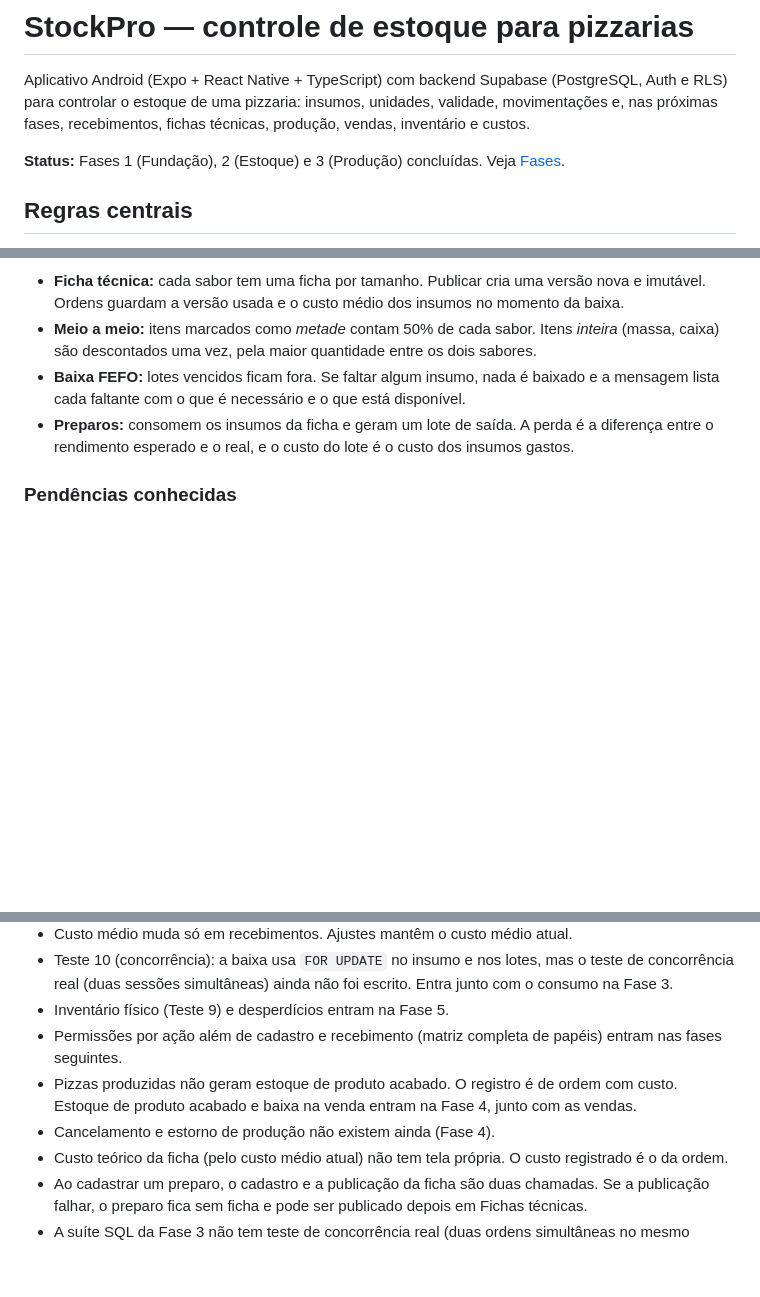
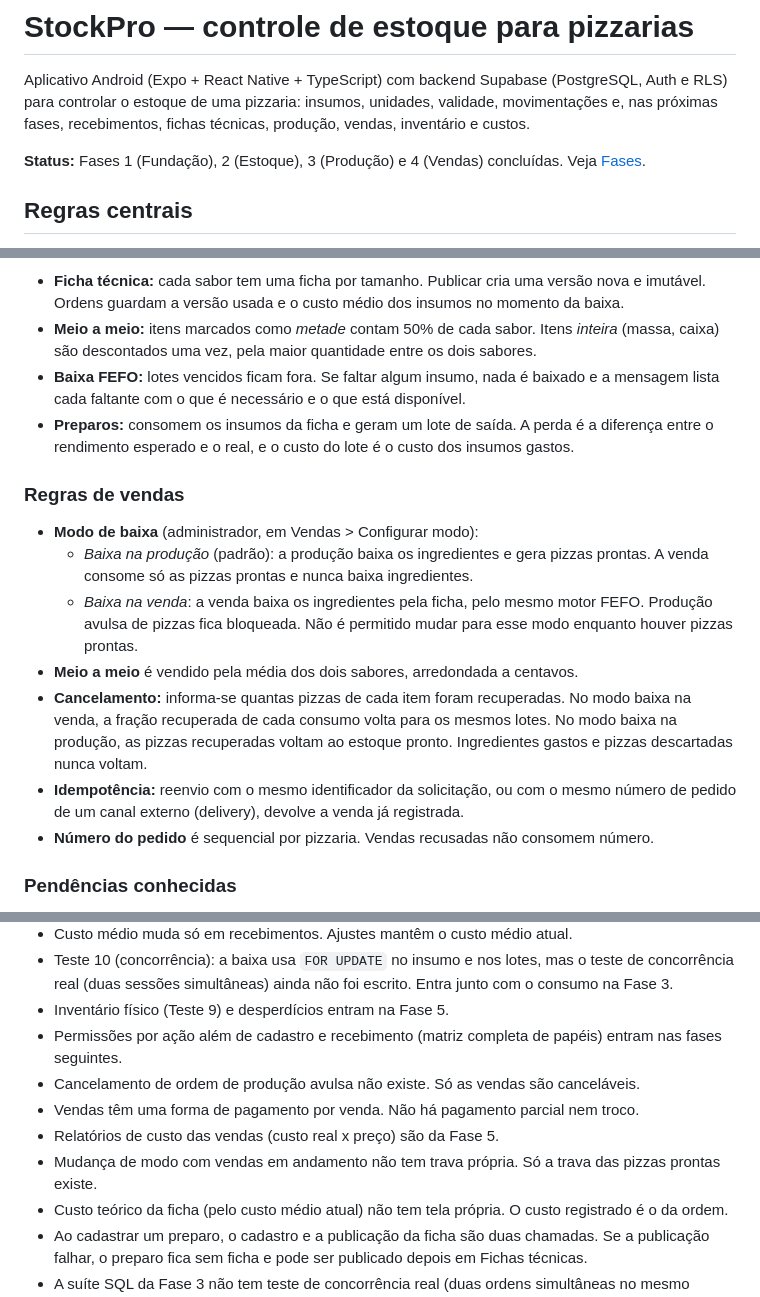
Before and after one commit to juliano12389-spec/trilha-biblica, a Markdown page: README.md, 3 parts joined by grey strips. Drawn GitHub-style; blank space fills up the shorter version.

Commit message:
Atualiza documentação da Fase 4 (Vendas)
Marca a Fase 4 como concluída no README, lista a migração de vendas, descreve
os modos de baixa, o cancelamento com recuperação e as pendências reais.

Claude-Session: https://claude.ai/code/session_01UYge971ZdA47CCs9Mmw4M9

```diff
--- a/README.md
+++ b/README.md
@@ -4,7 +4,7 @@ Aplicativo Android (Expo + React Native + TypeScript) com backend Supabase (Post
 para controlar o estoque de uma pizzaria: insumos, unidades, validade, movimentações e, nas próximas
 fases, recebimentos, fichas técnicas, produção, vendas, inventário e custos.
 
-**Status:** Fases 1 (Fundação), 2 (Estoque) e 3 (Produção) concluídas. Veja [Fases](#fases).
+**Status:** Fases 1 (Fundação), 2 (Estoque), 3 (Produção) e 4 (Vendas) concluídas. Veja [Fases](#fases).
 
 ## Regras centrais
 
@@ -113,6 +114,21 @@ Cobertura atual:
 - **Preparos:** consomem os insumos da ficha e geram um lote de saída. A perda é a diferença entre o
   rendimento esperado e o real, e o custo do lote é o custo dos insumos gastos.
 
+### Regras de vendas
+
+- **Modo de baixa** (administrador, em Vendas > Configurar modo):
+  - *Baixa na produção* (padrão): a produção baixa os ingredientes e gera pizzas prontas. A venda consome só as
+    pizzas prontas e nunca baixa ingredientes.
+  - *Baixa na venda*: a venda baixa os ingredientes pela ficha, pelo mesmo motor FEFO. Produção avulsa de pizzas
+    fica bloqueada. Não é permitido mudar para esse modo enquanto houver pizzas prontas.
+- **Meio a meio** é vendido pela média dos dois sabores, arredondada a centavos.
+- **Cancelamento:** informa-se quantas pizzas de cada item foram recuperadas. No modo baixa na venda, a fração
+  recuperada de cada consumo volta para os mesmos lotes. No modo baixa na produção, as pizzas recuperadas voltam
+  ao estoque pronto. Ingredientes gastos e pizzas descartadas nunca voltam.
+- **Idempotência:** reenvio com o mesmo identificador da solicitação, ou com o mesmo número de pedido de um canal
+  externo (delivery), devolve a venda já registrada.
+- **Número do pedido** é sequencial por pizzaria. Vendas recusadas não consomem número.
+
 ### Pendências conhecidas
 
 - Nenhuma tela autenticada foi exercitada contra um projeto Supabase real. As telas foram compiladas
@@ -126,9 +142,10 @@ Cobertura atual:
   (duas sessões simultâneas) ainda não foi escrito. Entra junto com o consumo na Fase 3.
 - Inventário físico (Teste 9) e desperdícios entram na Fase 5.
 - Permissões por ação além de cadastro e recebimento (matriz completa de papéis) entram nas fases seguintes.
-- Pizzas produzidas não geram estoque de produto acabado. O registro é de ordem com custo. Estoque de produto
-  acabado e baixa na venda entram na Fase 4, junto com as vendas.
-- Cancelamento e estorno de produção não existem ainda (Fase 4).
+- Cancelamento de ordem de produção avulsa não existe. Só as vendas são canceláveis.
+- Vendas têm uma forma de pagamento por venda. Não há pagamento parcial nem troco.
+- Relatórios de custo das vendas (custo real x preço) são da Fase 5.
+- Mudança de modo com vendas em andamento não tem trava própria. Só a trava das pizzas prontas existe.
 - Custo teórico da ficha (pelo custo médio atual) não tem tela própria. O custo registrado é o da ordem.
 - Ao cadastrar um preparo, o cadastro e a publicação da ficha são duas chamadas. Se a publicação falhar, o
   preparo fica sem ficha e pode ser publicado depois em Fichas técnicas.
```
Also changed, not shown: other parts of README.md (+2 -1 lines).
